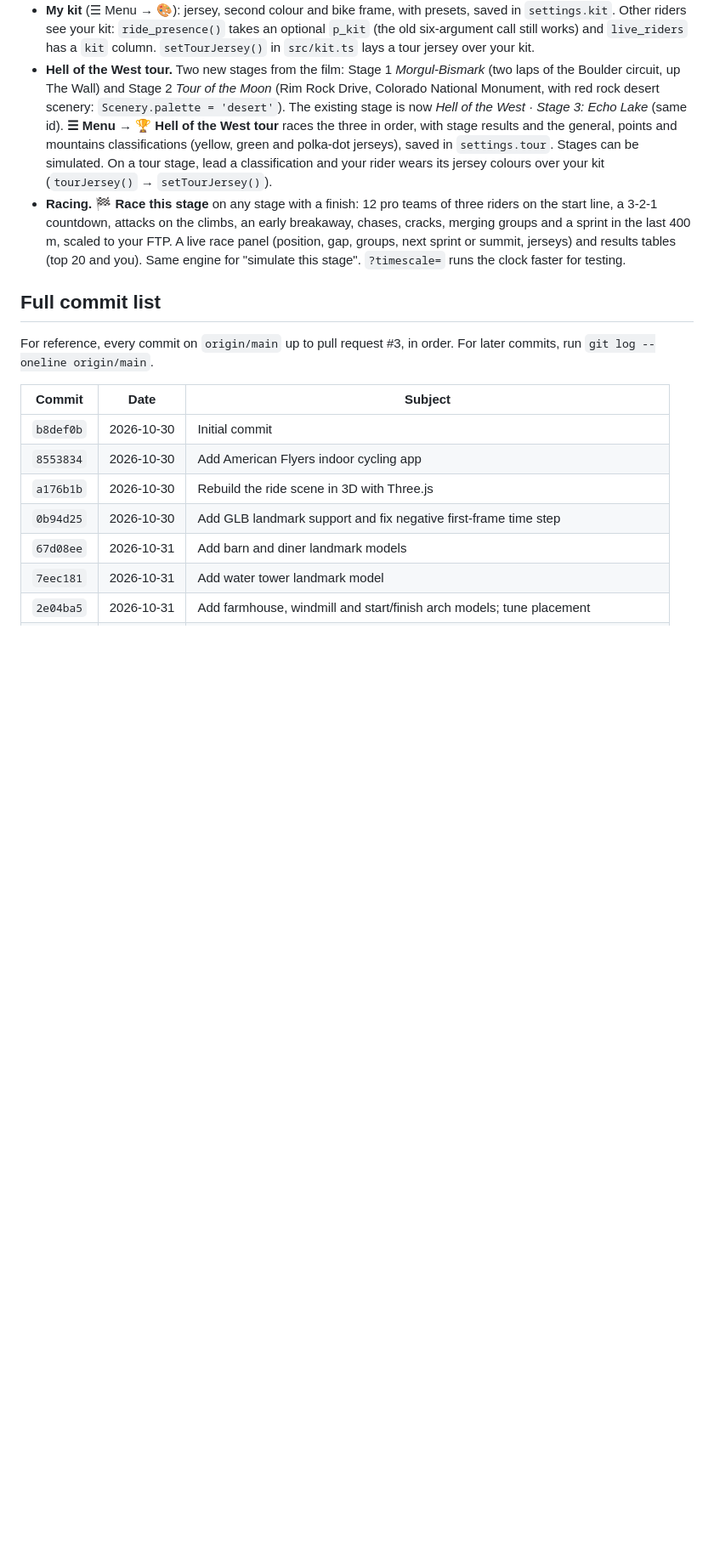
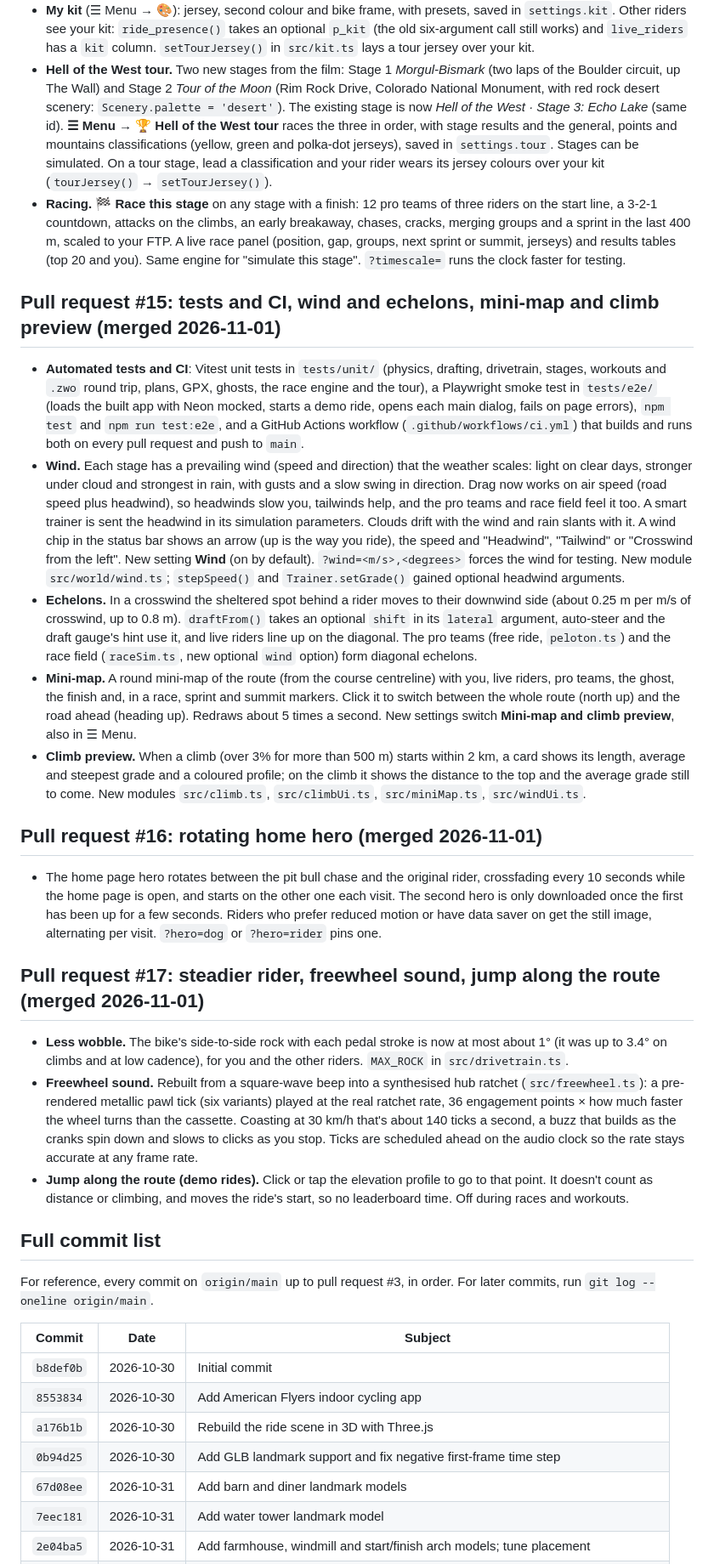
Before and after one commit to Hodgy007/AmericanFlyers, a Markdown page: docs/reference/changelog.md, the part around one of its changes. Shown at 85% size. Rendered like a GitHub page; blank space fills up the shorter version.

```diff
--- a/docs/reference/changelog.md
+++ b/docs/reference/changelog.md
@@ -164,6 +152,24 @@ Merge commit `bfd10f5`. Accounts, profiles, achievements, HR zones, feedback and
 - **My kit** (☰ Menu → 🎨): jersey, second colour and bike frame, with presets, saved in `settings.kit`. Other riders see your kit: `ride_presence()` takes an optional `p_kit` (the old six-argument call still works) and `live_riders` has a `kit` column. `setTourJersey()` in `src/kit.ts` lays a tour jersey over your kit.
 - **Hell of the West tour.** Two new stages from the film: Stage 1 *Morgul-Bismark* (two laps of the Boulder circuit, up The Wall) and Stage 2 *Tour of the Moon* (Rim Rock Drive, Colorado National Monument, with red rock desert scenery: `Scenery.palette = 'desert'`). The existing stage is now *Hell of the West · Stage 3: Echo Lake* (same id). **☰ Menu → 🏆 Hell of the West tour** races the three in order, with stage results and the general, points and mountains classifications (yellow, green and polka-dot jerseys), saved in `settings.tour`. Stages can be simulated. On a tour stage, lead a classification and your rider wears its jersey colours over your kit (`tourJersey()` → `setTourJersey()`).
 - **Racing.** **🏁 Race this stage** on any stage with a finish: 12 pro teams of three riders on the start line, a 3-2-1 countdown, attacks on the climbs, an early breakaway, chases, cracks, merging groups and a sprint in the last 400 m, scaled to your FTP. A live race panel (position, gap, groups, next sprint or summit, jerseys) and results tables (top 20 and you). Same engine for "simulate this stage". `?timescale=` runs the clock faster for testing.
+
+## Pull request #15: tests and CI, wind and echelons, mini-map and climb preview (merged 2026-11-01)
+
+- **Automated tests and CI**: Vitest unit tests in `tests/unit/` (physics, drafting, drivetrain, stages, workouts and `.zwo` round trip, plans, GPX, ghosts, the race engine and the tour), a Playwright smoke test in `tests/e2e/` (loads the built app with Neon mocked, starts a demo ride, opens each main dialog, fails on page errors), `npm test` and `npm run test:e2e`, and a GitHub Actions workflow (`.github/workflows/ci.yml`) that builds and runs both on every pull request and push to `main`.
+- **Wind.** Each stage has a prevailing wind (speed and direction) that the weather scales: light on clear days, stronger under cloud and strongest in rain, with gusts and a slow swing in direction. Drag now works on air speed (road speed plus headwind), so headwinds slow you, tailwinds help, and the pro teams and race field feel it too. A smart trainer is sent the headwind in its simulation parameters. Clouds drift with the wind and rain slants with it. A wind chip in the status bar shows an arrow (up is the way you ride), the speed and "Headwind", "Tailwind" or "Crosswind from the left". New setting **Wind** (on by default). `?wind=<m/s>,<degrees>` forces the wind for testing. New module `src/world/wind.ts`; `stepSpeed()` and `Trainer.setGrade()` gained optional headwind arguments.
+- **Echelons.** In a crosswind the sheltered spot behind a rider moves to their downwind side (about 0.25 m per m/s of crosswind, up to 0.8 m). `draftFrom()` takes an optional `shift` in its `lateral` argument, auto-steer and the draft gauge's hint use it, and live riders line up on the diagonal. The pro teams (free ride, `peloton.ts`) and the race field (`raceSim.ts`, new optional `wind` option) form diagonal echelons.
+- **Mini-map.** A round mini-map of the route (from the course centreline) with you, live riders, pro teams, the ghost, the finish and, in a race, sprint and summit markers. Click it to switch between the whole route (north up) and the road ahead (heading up). Redraws about 5 times a second. New settings switch **Mini-map and climb preview**, also in ☰ Menu.
+- **Climb preview.** When a climb (over 3% for more than 500 m) starts within 2 km, a card shows its length, average and steepest grade and a coloured profile; on the climb it shows the distance to the top and the average grade still to come. New modules `src/climb.ts`, `src/climbUi.ts`, `src/miniMap.ts`, `src/windUi.ts`.
+
+## Pull request #16: rotating home hero (merged 2026-11-01)
+
+- The home page hero rotates between the pit bull chase and the original rider, crossfading every 10 seconds while the home page is open, and starts on the other one each visit. The second hero is only downloaded once the first has been up for a few seconds. Riders who prefer reduced motion or have data saver on get the still image, alternating per visit. `?hero=dog` or `?hero=rider` pins one.
+
+## Pull request #17: steadier rider, freewheel sound, jump along the route (merged 2026-11-01)
+
+- **Less wobble.** The bike's side-to-side rock with each pedal stroke is now at most about 1° (it was up to 3.4° on climbs and at low cadence), for you and the other riders. `MAX_ROCK` in `src/drivetrain.ts`.
+- **Freewheel sound.** Rebuilt from a square-wave beep into a synthesised hub ratchet (`src/freewheel.ts`): a pre-rendered metallic pawl tick (six variants) played at the real ratchet rate, 36 engagement points × how much faster the wheel turns than the cassette. Coasting at 30 km/h that's about 140 ticks a second, a buzz that builds as the cranks spin down and slows to clicks as you stop. Ticks are scheduled ahead on the audio clock so the rate stays accurate at any frame rate.
+- **Jump along the route (demo rides).** Click or tap the elevation profile to go to that point. It doesn't count as distance or climbing, and moves the ride's start, so no leaderboard time. Off during races and workouts.
 
 ## Full commit list
 
```
Also changed, not shown: other parts of docs/reference/changelog.md (+5 -17 lines), docs/developer-guide/testing.md (+8 -1 lines).
